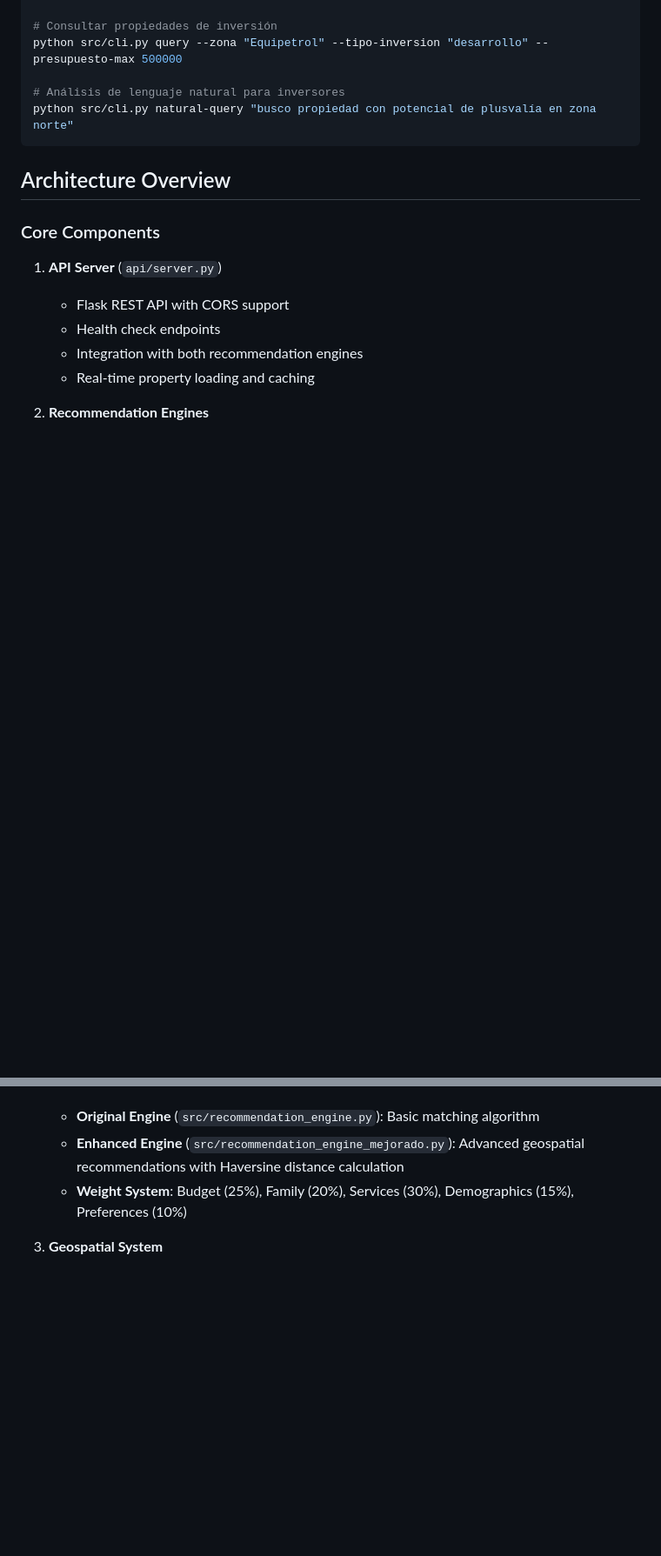
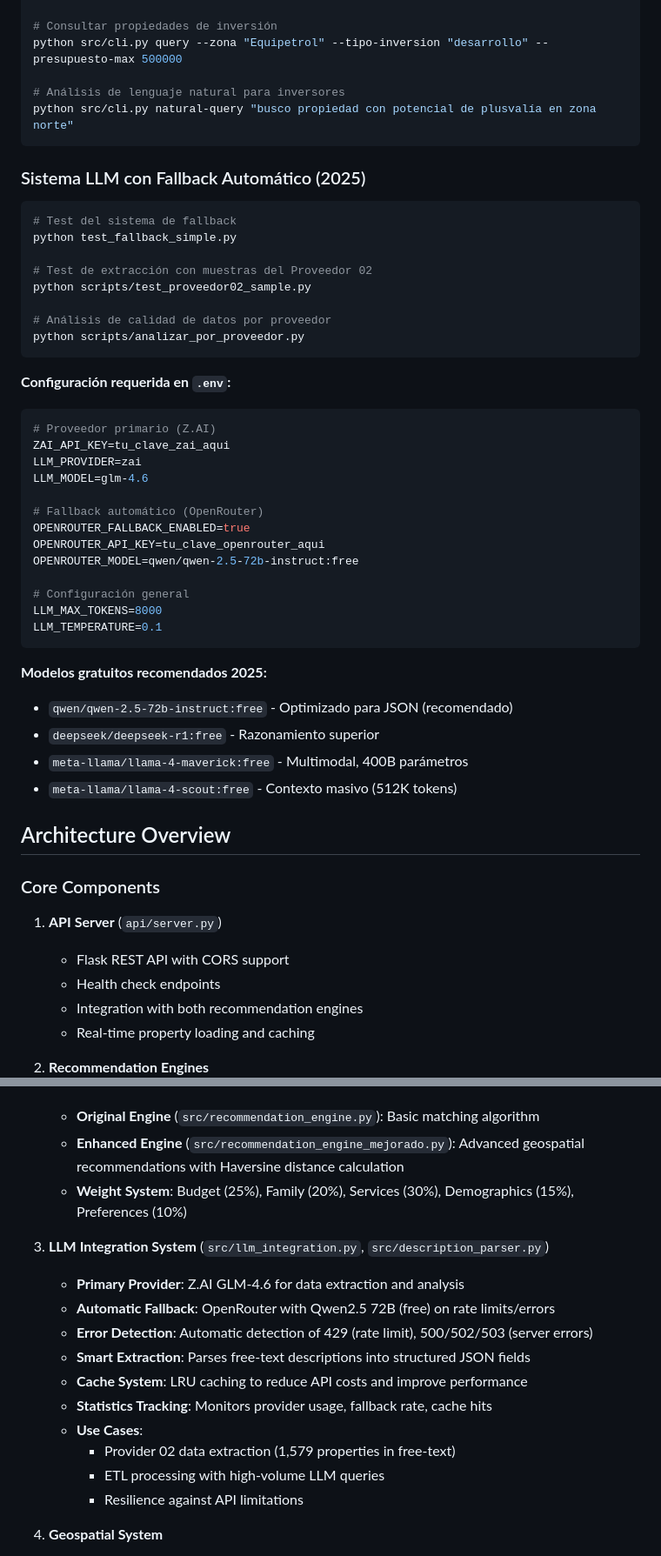
Before and after one commit to vincentiwadsworth/citrino, a Markdown page: CLAUDE.md, 2 parts joined by grey strips. Shown: that part at 87% size. Rendered like a GitHub page; blank space fills up the shorter version.

````diff
--- a/CLAUDE.md
+++ b/CLAUDE.md
@@ -128,6 +136,41 @@ python src/cli.py query --zona "Equipetrol" --tipo-inversion "desarrollo" --pres
 python src/cli.py natural-query "busco propiedad con potencial de plusvalía en zona norte"
 ```
 
+### Sistema LLM con Fallback Automático (2025)
+```bash
+# Test del sistema de fallback
+python test_fallback_simple.py
+
+# Test de extracción con muestras del Proveedor 02
+python scripts/test_proveedor02_sample.py
+
+# Análisis de calidad de datos por proveedor
+python scripts/analizar_por_proveedor.py
+```
+
+**Configuración requerida en `.env`:**
+```bash
+# Proveedor primario (Z.AI)
+ZAI_API_KEY=tu_clave_zai_aqui
+LLM_PROVIDER=zai
+LLM_MODEL=glm-4.6
+
+# Fallback automático (OpenRouter)
+OPENROUTER_FALLBACK_ENABLED=true
+OPENROUTER_API_KEY=tu_clave_openrouter_aqui
+OPENROUTER_MODEL=qwen/qwen-2.5-72b-instruct:free
+
+# Configuración general
+LLM_MAX_TOKENS=8000
+LLM_TEMPERATURE=0.1
+```
+
+**Modelos gratuitos recomendados 2025:**
+- `qwen/qwen-2.5-72b-instruct:free` - Optimizado para JSON (recomendado)
+- `deepseek/deepseek-r1:free` - Razonamiento superior
+- `meta-llama/llama-4-maverick:free` - Multimodal, 400B parámetros
+- `meta-llama/llama-4-scout:free` - Contexto masivo (512K tokens)
+
 ## Architecture Overview
 
 ### Core Components
@@ -142,6 +185,18 @@ python src/cli.py natural-query "busco propiedad con potencial de plusvalía en
    - **Original Engine** (`src/recommendation_engine.py`): Basic matching algorithm
    - **Enhanced Engine** (`src/recommendation_engine_mejorado.py`): Advanced geospatial recommendations with Haversine distance calculation
    - **Weight System**: Budget (25%), Family (20%), Services (30%), Demographics (15%), Preferences (10%)
+
+3. **LLM Integration System** (`src/llm_integration.py`, `src/description_parser.py`)
+   - **Primary Provider**: Z.AI GLM-4.6 for data extraction and analysis
+   - **Automatic Fallback**: OpenRouter with Qwen2.5 72B (free) on rate limits/errors
+   - **Error Detection**: Automatic detection of 429 (rate limit), 500/502/503 (server errors)
+   - **Smart Extraction**: Parses free-text descriptions into structured JSON fields
+   - **Cache System**: LRU caching to reduce API costs and improve performance
+   - **Statistics Tracking**: Monitors provider usage, fallback rate, cache hits
+   - **Use Cases**:
+     - Provider 02 data extraction (1,579 properties in free-text)
+     - ETL processing with high-volume LLM queries
+     - Resilience against API limitations
 
 3. **Geospatial System**
    - **Haversine Algorithm**: Real-distance calculation between coordinates
````
Also changed, not shown: other parts of CLAUDE.md (+10 -2 lines), README.md (+41 -3 lines).
